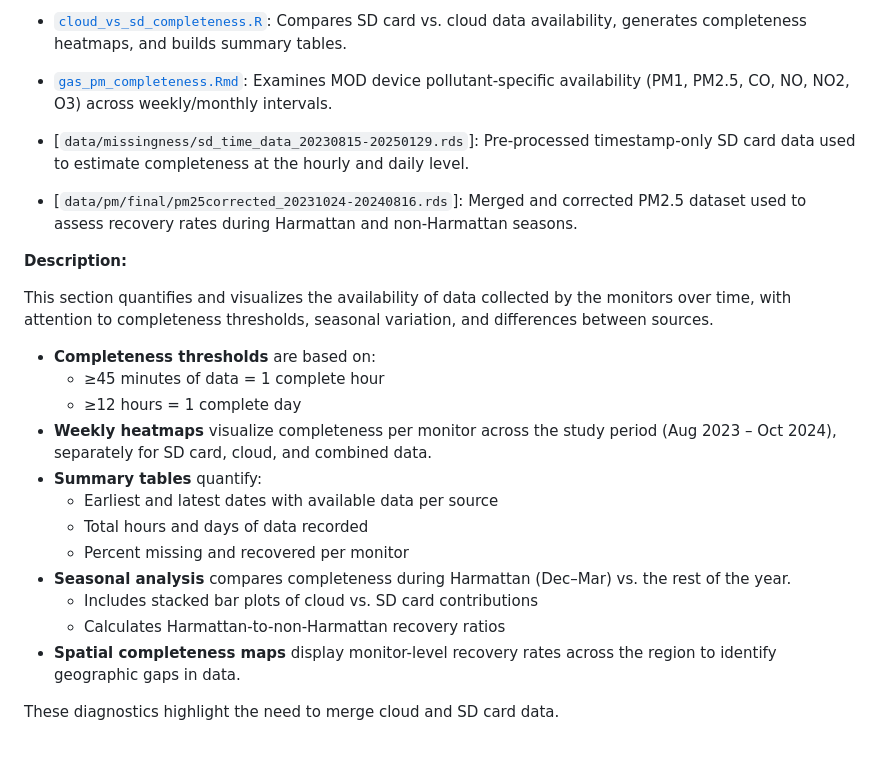
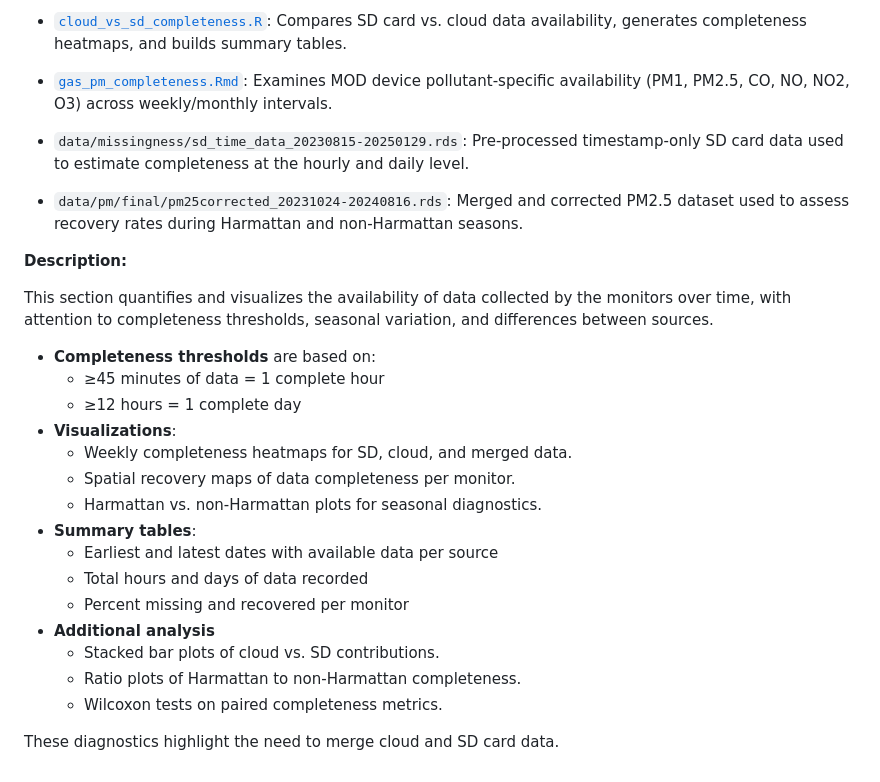
Before and after one commit to lewis-r-white/QuantAQ_ghana, a Markdown page: README.md, the part around the change. Drawn GitHub-style.

```diff
--- a/README.md
+++ b/README.md
@@ -234,8 +234,8 @@ This reference file is used in downstream analyses for spatial mapping, clusteri
 - [`cloud_vs_sd_completeness.R`](https://github.com/lewis-r-white/QuantAQ/blob/main/analysis/data_completeness/cloud_vs_sd_completeness.R): Compares SD card vs. cloud data availability, generates completeness heatmaps, and builds summary tables.
 - [`gas_pm_completeness.Rmd`](https://github.com/lewis-r-white/QuantAQ/blob/main/analysis/data_completeness/gas_pm_completeness.Rmd): Examines MOD device pollutant-specific availability (PM1, PM2.5, CO, NO, NO2, O3) across weekly/monthly intervals.
 
-- [`data/missingness/sd_time_data_20230815-20250129.rds`]: Pre-processed timestamp-only SD card data used to estimate completeness at the hourly and daily level.
-- [`data/pm/final/pm25corrected_20231024-20240816.rds`]: Merged and corrected PM2.5 dataset used to assess recovery rates during Harmattan and non-Harmattan seasons.
+- `data/missingness/sd_time_data_20230815-20250129.rds`: Pre-processed timestamp-only SD card data used to estimate completeness at the hourly and daily level.
+- `data/pm/final/pm25corrected_20231024-20240816.rds`: Merged and corrected PM2.5 dataset used to assess recovery rates during Harmattan and non-Harmattan seasons.
 
 **Description:**
 
@@ -243,14 +243,17 @@ This section quantifies and visualizes the availability of data collected by the
 - **Completeness thresholds** are based on:
   - ≥45 minutes of data = 1 complete hour
   - ≥12 hours = 1 complete day
-- **Weekly heatmaps** visualize completeness per monitor across the study period (Aug 2023 – Oct 2024), separately for SD card, cloud, and combined data.
-- **Summary tables** quantify:
+- **Visualizations**:
+  - Weekly completeness heatmaps for SD, cloud, and merged data.
+  - Spatial recovery maps of data completeness per monitor.
+  - Harmattan vs. non-Harmattan plots for seasonal diagnostics.
+- **Summary tables**:
   - Earliest and latest dates with available data per source
   - Total hours and days of data recorded
   - Percent missing and recovered per monitor
-- **Seasonal analysis** compares completeness during Harmattan (Dec–Mar) vs. the rest of the year.
-  - Includes stacked bar plots of cloud vs. SD card contributions
-  - Calculates Harmattan-to-non-Harmattan recovery ratios
-- **Spatial completeness maps** display monitor-level recovery rates across the region to identify geographic gaps in data.
+- **Additional analysis**
+  - Stacked bar plots of cloud vs. SD contributions.
+  - Ratio plots of Harmattan to non-Harmattan completeness.
+  - Wilcoxon tests on paired completeness metrics.
 
 These diagnostics highlight the need to merge cloud and SD card data.
```
